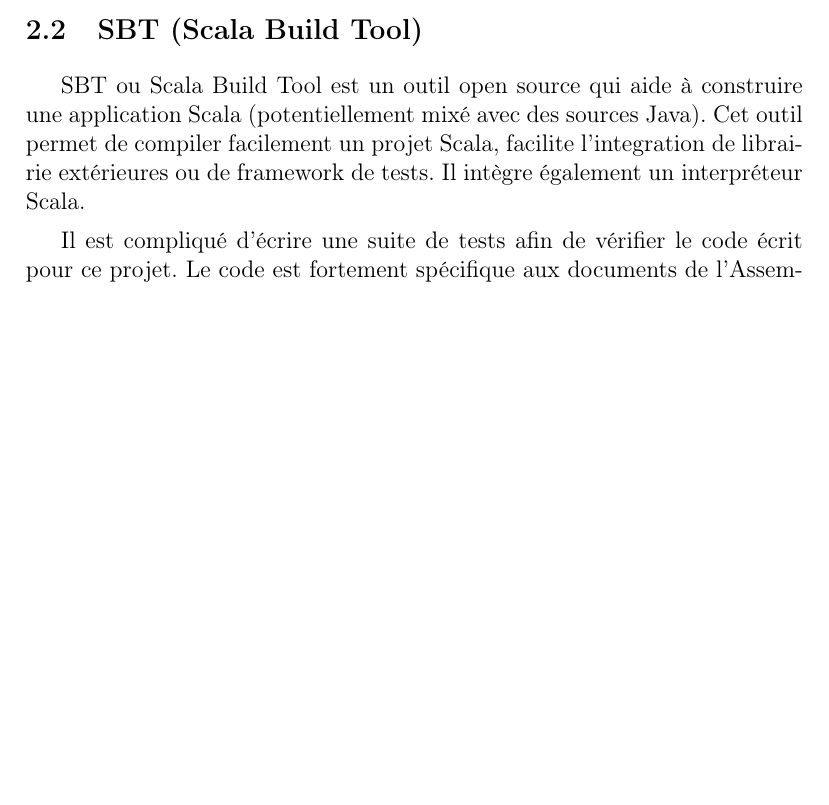
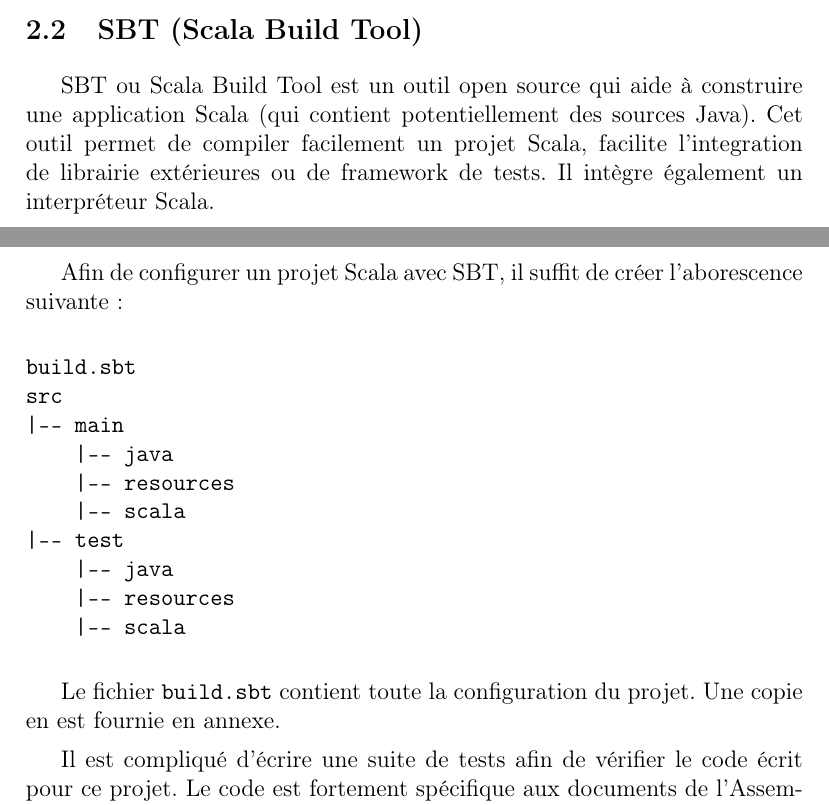
Before and after one commit to qb-rgb/PJI, a LaTeX document (rapport/rapport.tex, which reads rapport/outils.tex): part of page 6 of 15 before the commit and two parts of pages 6 and 7 of 15 after it, the two joined at a grey line, cut so that both start at the same text, the shorter picture padded with empty space. Compiled offline with pdfLaTeX.

Commit message:
Ajoute des précision concernant l'outil SBT

```diff
--- a/rapport/outils.tex
+++ b/rapport/outils.tex
@@ -12,7 +12,26 @@
 
 \subsection{SBT (Scala Build Tool)}
 
-SBT ou Scala Build Tool est un outil open source qui aide à construire une application Scala (potentiellement mixé avec des sources Java). Cet outil permet de compiler facilement un projet Scala, facilite l'integration de librairie extérieures ou de framework de tests. Il intègre également un interpréteur Scala.
+SBT ou Scala Build Tool est un outil open source qui aide à construire une application Scala (qui contient potentiellement des sources Java). Cet outil permet de compiler facilement un projet Scala, facilite l'integration de librairie extérieures ou de framework de tests. Il intègre également un interpréteur Scala.
+
+\newpage
+
+Afin de configurer un projet Scala avec SBT, il suffit de créer l'aborescence suivante :
+
+\begin{verbatim}
+build.sbt
+src
+|-- main
+    |-- java
+    |-- resources
+    |-- scala
+|-- test
+    |-- java
+    |-- resources
+    |-- scala
+\end{verbatim}
+
+Le fichier \verb|build.sbt| contient toute la configuration du projet. Une copie en est fournie en annexe.
 
 Il est compliqué d'écrire une suite de tests afin de vérifier le code écrit pour ce projet. Le code est fortement spécifique aux documents de l'Assemblée nationale. De plus, il n'est au final destiné qu'à être éxécuté une seule fois pour récupérer les bases de données. Le test de l'application est donc d'obtenir les résultats attendus pour les documents étudiés.\newline
 Pour ces raisons et car le projet ne nécéssite pas de livrer un éxécutable, SBT est grandement util. Il permet notamment de suivre le cycle de travail suivant : écrire le code, compiler les sources, démarrer l'interpréteur, créer les objets nécéssaires grâces aux documents et lancer directement le traitement.
```
